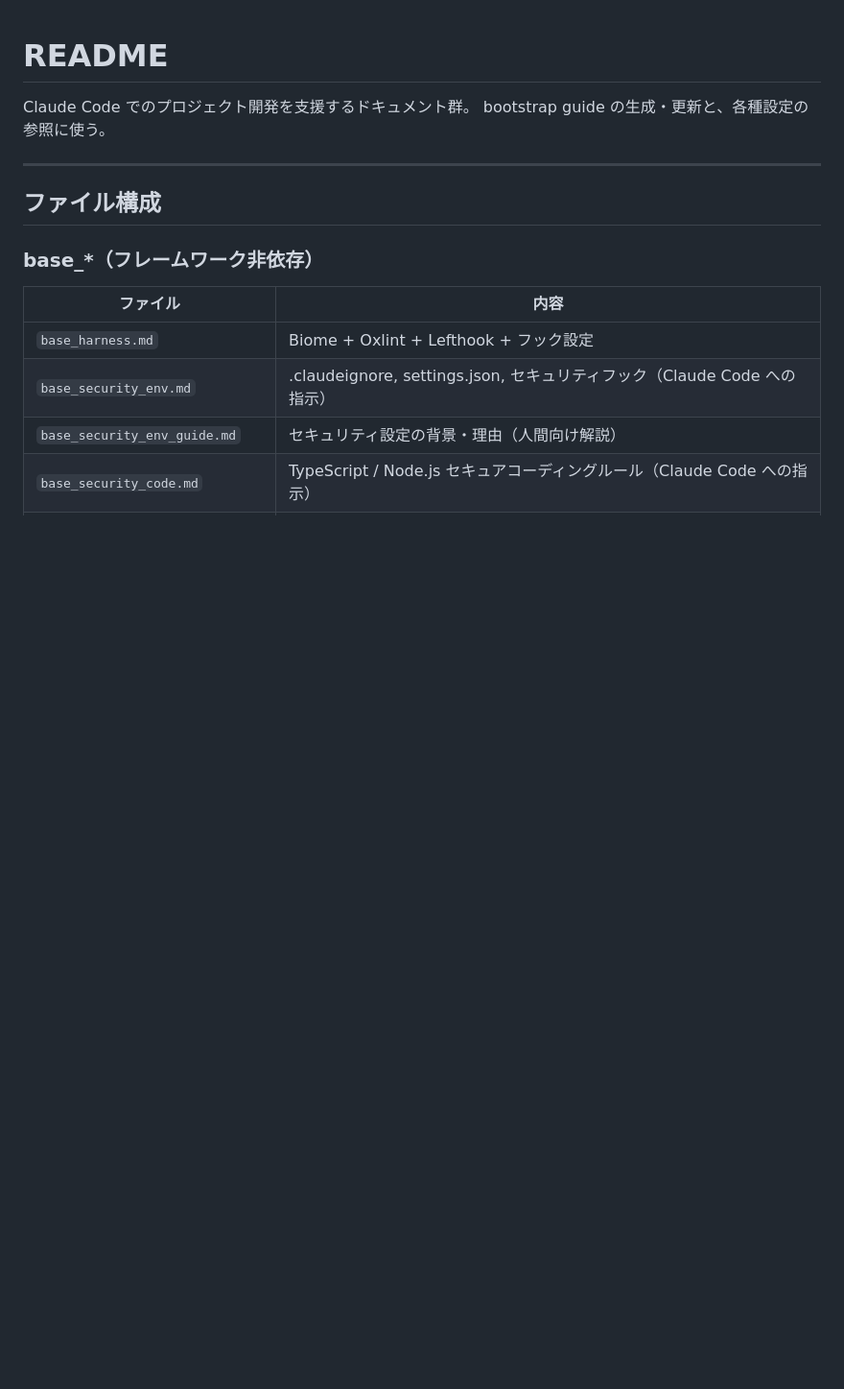
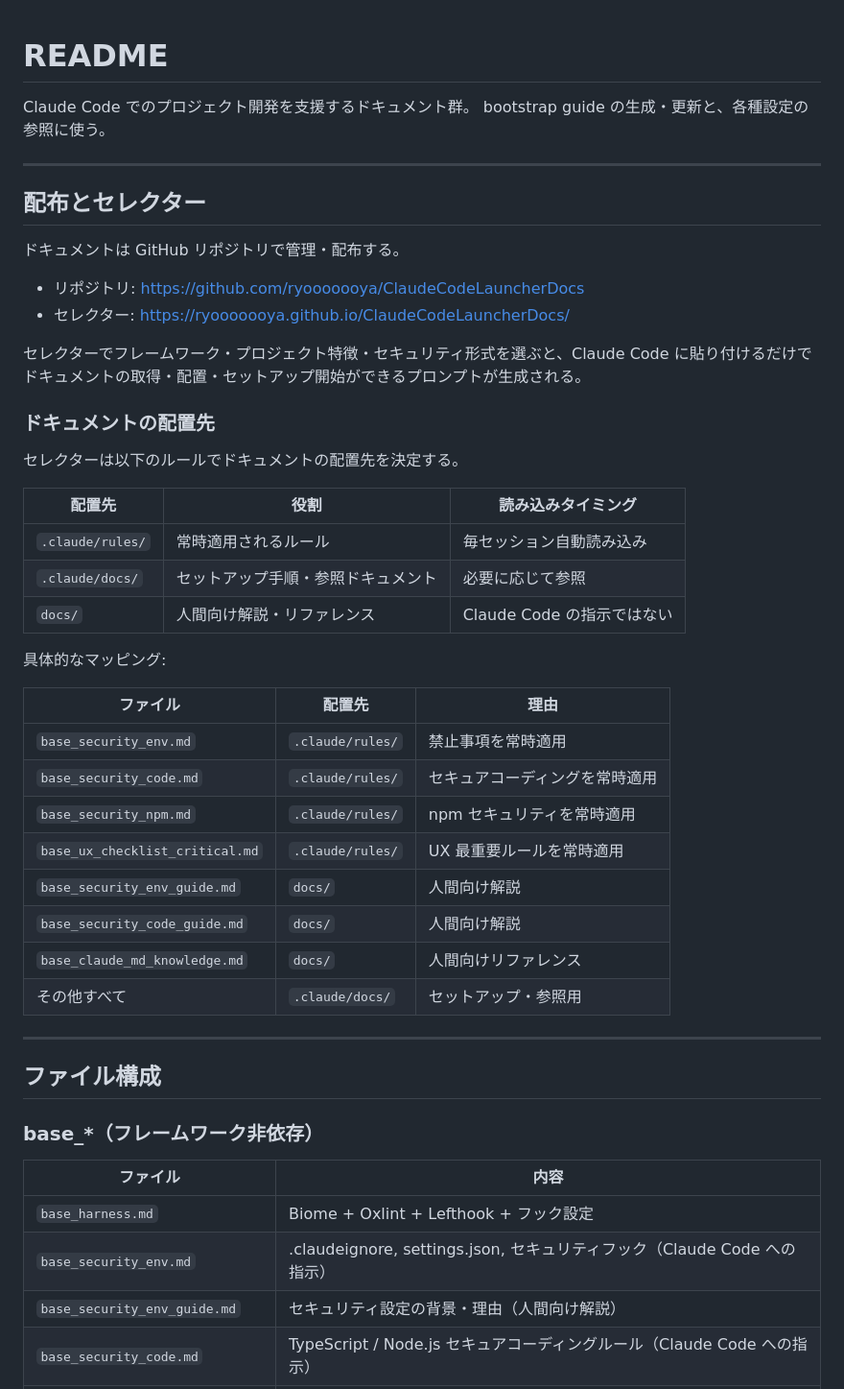
Before and after one commit to ryooooooya/ClaudeCodeLauncherDocs, a Markdown page: README.md, the part around one of its changes. Shown at 96% size. GitHub-like rendering; blank space fills up the shorter version.

```diff
--- a/README.md
+++ b/README.md
@@ -2,6 +2,40 @@
 
 Claude Code でのプロジェクト開発を支援するドキュメント群。
 bootstrap guide の生成・更新と、各種設定の参照に使う。
+
+---
+
+## 配布とセレクター
+
+ドキュメントは GitHub リポジトリで管理・配布する。
+
+- リポジトリ: https://github.com/ryooooooya/ClaudeCodeLauncherDocs
+- セレクター: https://ryooooooya.github.io/ClaudeCodeLauncherDocs/
+
+セレクターでフレームワーク・プロジェクト特徴・セキュリティ形式を選ぶと、Claude Code に貼り付けるだけでドキュメントの取得・配置・セットアップ開始ができるプロンプトが生成される。
+
+### ドキュメントの配置先
+
+セレクターは以下のルールでドキュメントの配置先を決定する。
+
+| 配置先 | 役割 | 読み込みタイミング |
+|---|---|---|
+| `.claude/rules/` | 常時適用されるルール | 毎セッション自動読み込み |
+| `.claude/docs/` | セットアップ手順・参照ドキュメント | 必要に応じて参照 |
+| `docs/` | 人間向け解説・リファレンス | Claude Code の指示ではない |
+
+具体的なマッピング:
+
+| ファイル | 配置先 | 理由 |
+|---|---|---|
+| `base_security_env.md` | `.claude/rules/` | 禁止事項を常時適用 |
+| `base_security_code.md` | `.claude/rules/` | セキュアコーディングを常時適用 |
+| `base_security_npm.md` | `.claude/rules/` | npm セキュリティを常時適用 |
+| `base_ux_checklist_critical.md` | `.claude/rules/` | UX 最重要ルールを常時適用 |
+| `base_security_env_guide.md` | `docs/` | 人間向け解説 |
+| `base_security_code_guide.md` | `docs/` | 人間向け解説 |
+| `base_claude_md_knowledge.md` | `docs/` | 人間向けリファレンス |
+| その他すべて | `.claude/docs/` | セットアップ・参照用 |
 
 ---
 
```
Also changed, not shown: other parts of README.md (+31 -1 lines).
